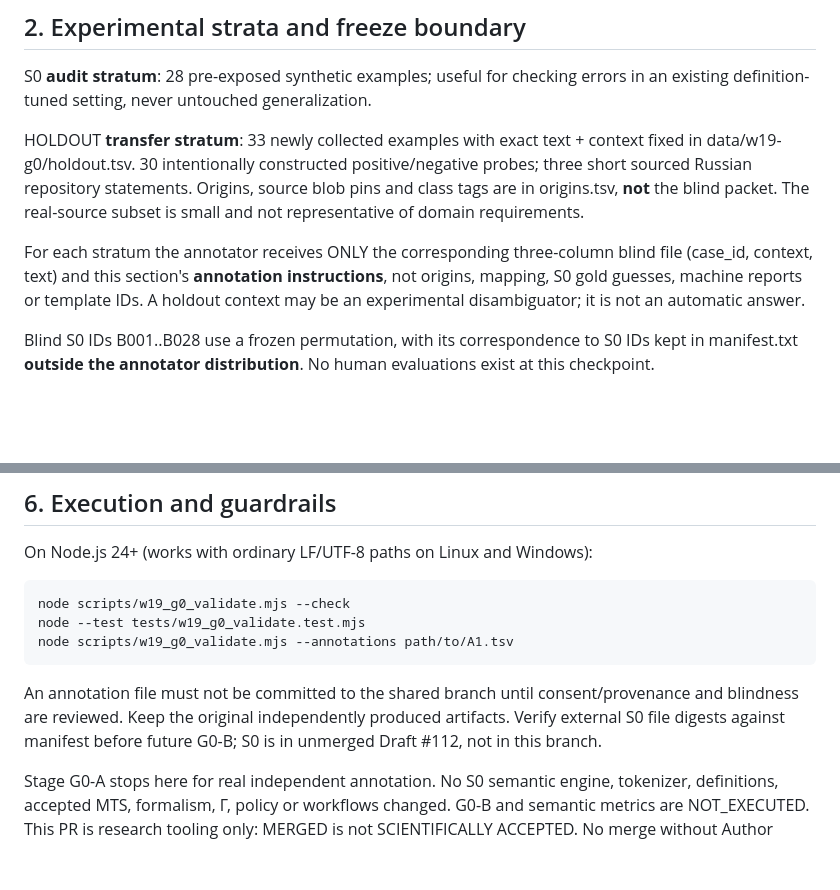
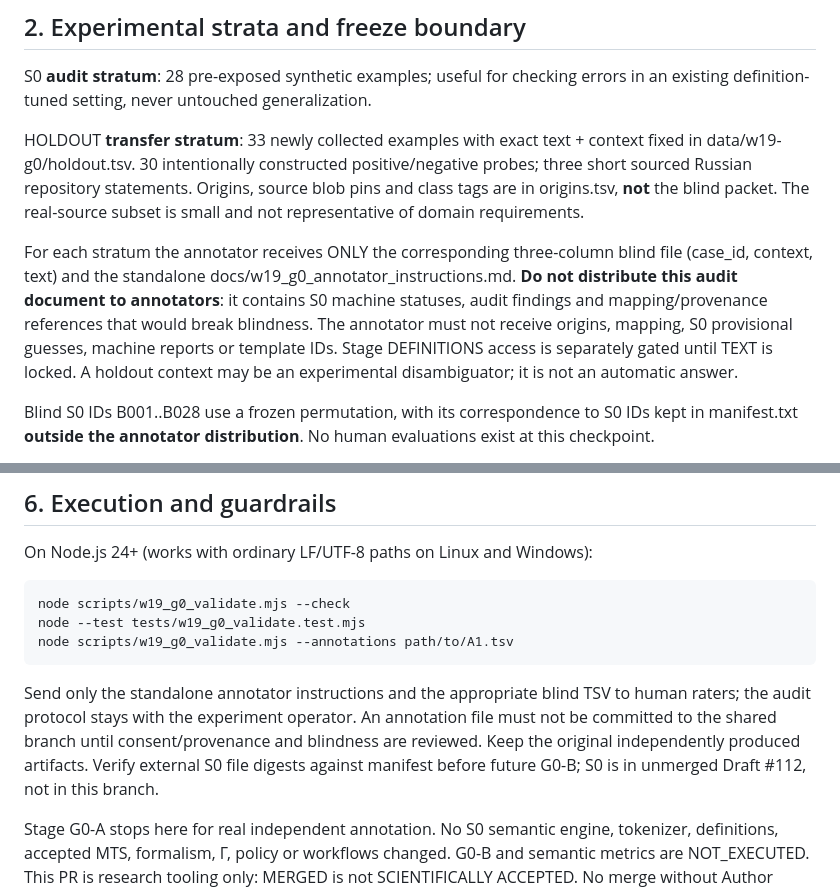
Before and after one commit to netkeep80/mts-nl-compiler, a Markdown page: docs/w19_g0_annotation_protocol.md, 2 parts joined by grey strips. Rendered like a GitHub page; blank space fills up the shorter version.

Commit message:
docs(W19-G0): isolate truly blind annotator instructions from S0 audit (#91)

```diff
--- a/docs/w19_g0_annotation_protocol.md
+++ b/docs/w19_g0_annotation_protocol.md
@@ -26,7 +26,7 @@ S0 **audit stratum**: 28 pre-exposed synthetic examples; useful for checking err
 
 HOLDOUT **transfer stratum**: 33 newly collected examples with exact text + context fixed in data/w19-g0/holdout.tsv. 30 intentionally constructed positive/negative probes; three short sourced Russian repository statements. Origins, source blob pins and class tags are in origins.tsv, **not** the blind packet. The real-source subset is small and not representative of domain requirements.
 
-For each stratum the annotator receives ONLY the corresponding three-column blind file (case_id, context, text) and this section's **annotation instructions**, not origins, mapping, S0 gold guesses, machine reports or template IDs. A holdout context may be an experimental disambiguator; it is not an automatic answer.
+For each stratum the annotator receives ONLY the corresponding three-column blind file (case_id, context, text) and the standalone docs/w19_g0_annotator_instructions.md. **Do not distribute this audit document to annotators**: it contains S0 machine statuses, audit findings and mapping/provenance references that would break blindness. The annotator must not receive origins, mapping, S0 provisional guesses, machine reports or template IDs. Stage DEFINITIONS access is separately gated until TEXT is locked. A holdout context may be an experimental disambiguator; it is not an automatic answer.
 
 Blind S0 IDs B001..B028 use a frozen permutation, with its correspondence to S0 IDs kept in manifest.txt **outside the annotator distribution**. No human evaluations exist at this checkpoint.
 
@@ -82,7 +82,7 @@ On Node.js 24+ (works with ordinary LF/UTF-8 paths on Linux and Windows):
     node --test tests/w19_g0_validate.test.mjs
     node scripts/w19_g0_validate.mjs --annotations path/to/A1.tsv
 
-An annotation file must not be committed to the shared branch until consent/provenance and blindness are reviewed. Keep the original independently produced artifacts. Verify external S0 file digests against manifest before future G0-B; S0 is in unmerged Draft #112, not in this branch.
+Send only the standalone annotator instructions and the appropriate blind TSV to human raters; the audit protocol stays with the experiment operator. An annotation file must not be committed to the shared branch until consent/provenance and blindness are reviewed. Keep the original independently produced artifacts. Verify external S0 file digests against manifest before future G0-B; S0 is in unmerged Draft #112, not in this branch.
 
 Stage G0-A stops here for real independent annotation. No S0 semantic engine, tokenizer, definitions, accepted MTS, formalism, Γ, policy or workflows changed. G0-B and semantic metrics are NOT_EXECUTED. This PR is research tooling only: MERGED is not SCIENTIFICALLY ACCEPTED. No merge without Author approval.
 
```
Also changed, not shown: docs/w19_g0_annotator_instructions.md (added, +46 -0 lines).
